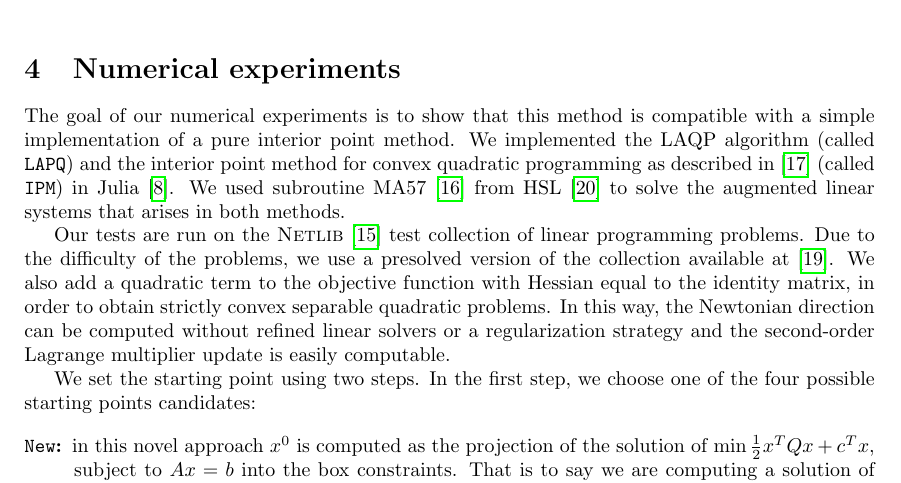
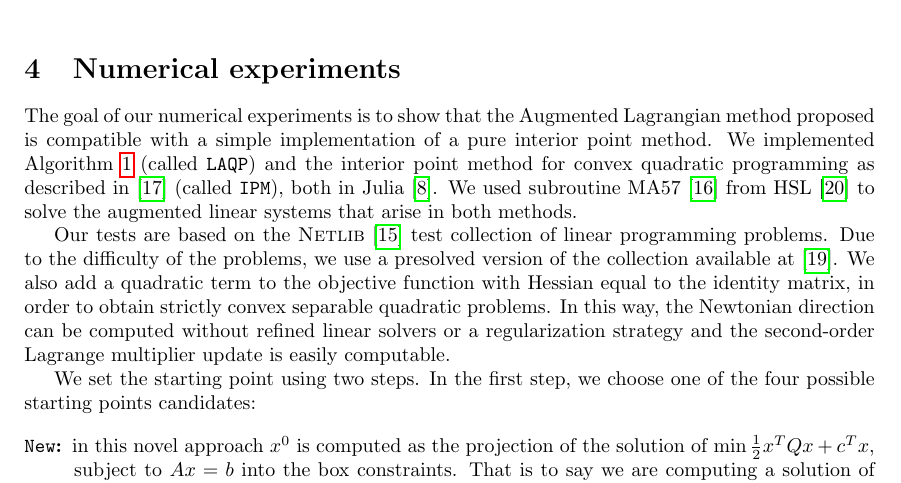
Before and after one commit to lrsantos11/PLLA, a LaTeX paper (bhs.tex): part of page 15 of 21, cut so that both start at the same text. Compiled offline with pdfLaTeX; the source files are stored in an older character set and shown here as Unicode.

Commit message:
numerical experiments - initial text

```diff
--- a/bhs.tex
+++ b/bhs.tex
@@ -905,10 +905,10 @@ So, by Corollary \ref{convfinitasolunica}, we have that the Algorithm finds $x^*
 \section{Numerical experiments}
 \graphicspath{ {./figures/} }
 
-The goal of our numerical experiments is to show that this method is compatible with a simple implementation of a pure interior point method. We implemented the LAQP algorithm (called \texttt{LAPQ}) and the interior point method for convex quadratic programming as described in~\cite{gondzio25} (called \texttt{IPM}) in Julia~\cite{Bezanson:2017g}. We used subroutine MA57~\cite{Duff:2004cx} from HSL~\cite{HSL:7NBcL3Rm} to solve the augmented linear systems that arises in both methods.
+The goal of our numerical experiments is to show that the Augmented Lagrangian method proposed is compatible with a simple implementation of a pure interior point method. We implemented Algorithm \ref{ALalg} (called \texttt{LAQP}) and the interior point method for convex quadratic programming as described in~\cite{gondzio25} (called \texttt{IPM}), both in Julia~\cite{Bezanson:2017g}. We used subroutine MA57~\cite{Duff:2004cx} from HSL~\cite{HSL:7NBcL3Rm} to solve the augmented linear systems that arise in both methods.
 
 
-Our tests are run on the \textsc{Netlib}~\cite{Dongarra:1987jk} test collection of linear programming problems. Due to the difficulty of the problems, we use a presolved version of the collection available at~\cite{HagerCoapSoftware}. We also add a quadratic term to the objective function with Hessian equal to the identity matrix, in order to obtain strictly convex separable quadratic problems. In this way, the Newtonian direction can be computed without refined linear solvers or a regularization strategy and the second-order Lagrange multiplier update is easily computable.
+Our tests are based on the \textsc{Netlib}~\cite{Dongarra:1987jk} test collection of linear programming problems. Due to the difficulty of the problems, we use a presolved version of the collection available at~\cite{HagerCoapSoftware}. We also add a quadratic term to the objective function with Hessian equal to the identity matrix, in order to obtain strictly convex separable quadratic problems. In this way, the Newtonian direction can be computed without refined linear solvers or a regularization strategy and the second-order Lagrange multiplier update is easily computable.
 
 We set the starting point using two steps. In the first step, we choose one of the four possible starting points candidates:
 
```
